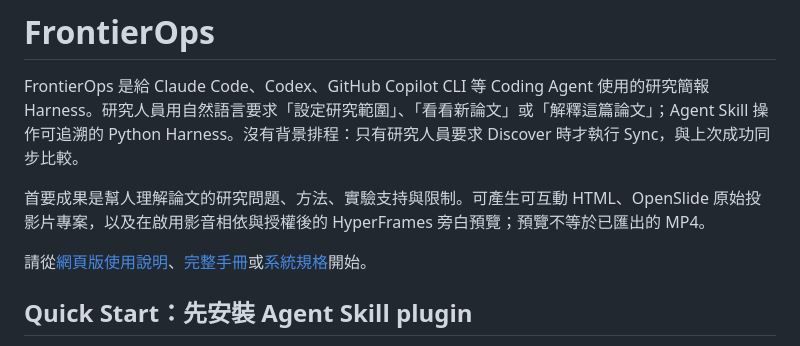
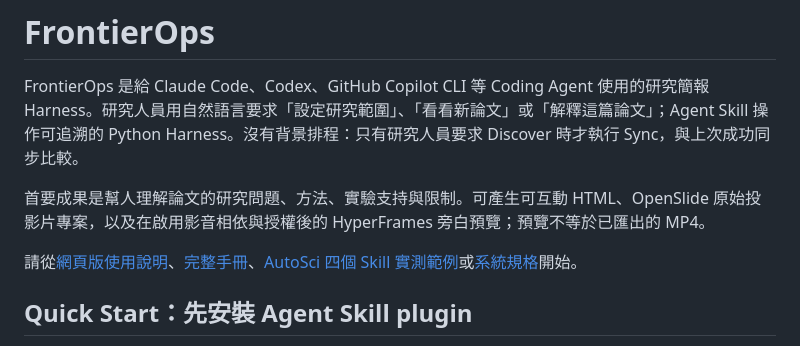
Before and after one commit to Yuankai619/FrontierOps, a Markdown page: README.md, the part around the change. Rendered like a GitHub page.

Commit message:
docs: add tested AutoSci skill walkthrough (#33)

```diff
--- a/README.md
+++ b/README.md
@@ -4,7 +4,7 @@ FrontierOps 是給 Claude Code、Codex、GitHub Copilot CLI 等 Coding Agent 使
 
 首要成果是幫人理解論文的研究問題、方法、實驗支持與限制。可產生可互動 HTML、OpenSlide 原始投影片專案，以及在啟用影音相依與授權後的 HyperFrames 旁白預覽；預覽不等於已匯出的 MP4。
 
-請從[網頁版使用說明](docs/index.html)、[完整手冊](docs/user-manual.md)或[系統規格](docs/system-spec.md)開始。
+請從[網頁版使用說明](docs/index.html)、[完整手冊](docs/user-manual.md)、[AutoSci 四個 Skill 實測範例](docs/examples/autosci.md)或[系統規格](docs/system-spec.md)開始。
 
 ## Quick Start：先安裝 Agent Skill plugin
 
```
Also changed, not shown: docs/examples/autosci.md (added, +91 -0 lines).
